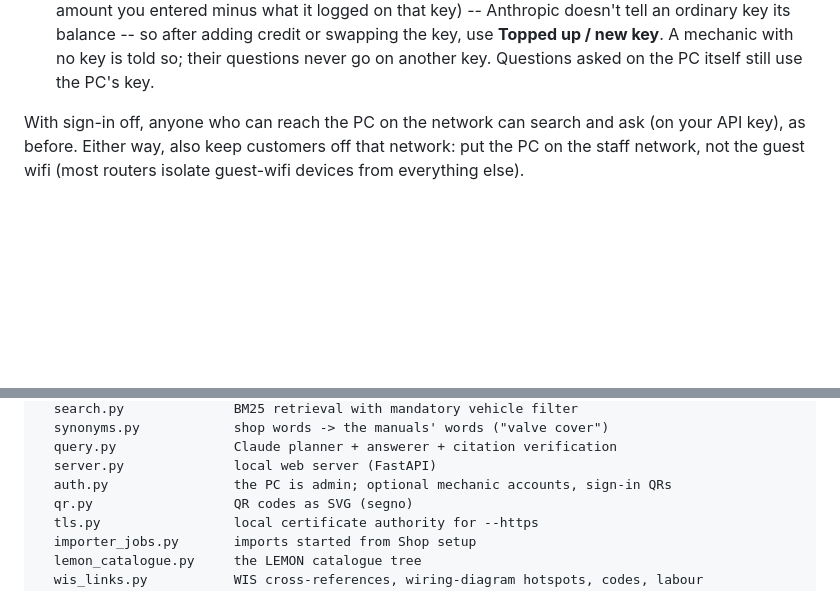
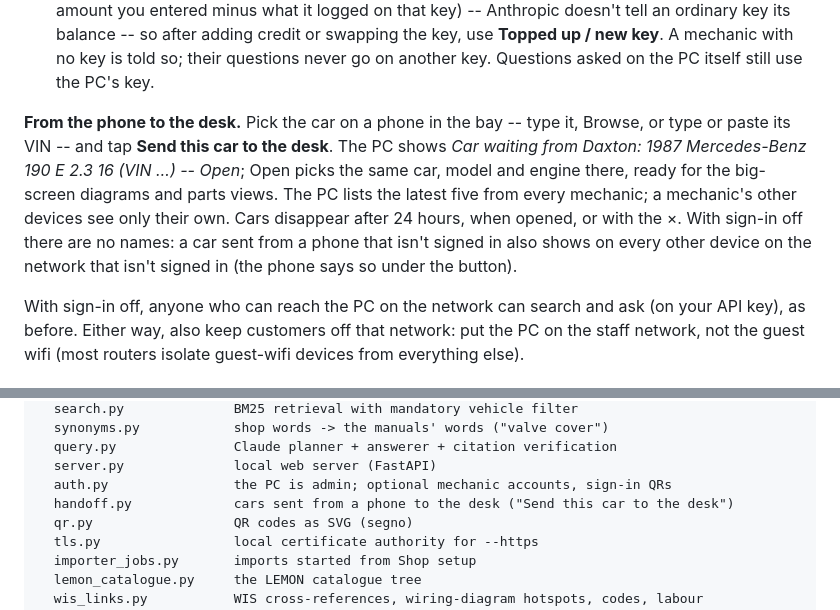
Before and after one commit to Cquester/AutoRundown, a Markdown page: README.md, 2 parts joined by grey strips. Drawn GitHub-style; blank space fills up the shorter version.

Commit message:
Docs: send a car from a phone to the desk
Co-Authored-By: Claude Opus 5.5 <noreply@anthropic.com>

```diff
--- a/README.md
+++ b/README.md
@@ -233,6 +233,17 @@ refuses those requests from them.
   swapping the key, use **Topped up / new key**. A mechanic with no key is
   told so; their questions never go on another key. Questions asked on the PC
   itself still use the PC's key.
+
+**From the phone to the desk.** Pick the car on a phone in the bay -- type
+it, Browse, or type or paste its VIN -- and tap **Send this car to the desk**.
+The PC shows *Car waiting from Daxton: 1987 Mercedes-Benz 190 E 2.3 16 (VIN
+…) -- Open*; Open picks the same car, model and engine there, ready for the
+big-screen diagrams and parts views. The PC lists the latest five from every
+mechanic; a mechanic's other devices see only their own. Cars disappear
+after 24 hours, when opened, or with the ×. With sign-in off there are no
+names: a car sent from a phone that isn't signed in also shows on every
+other device on the network that isn't signed in (the phone says so under
+the button).
 
 With sign-in off, anyone who can reach the PC on the network can search and
 ask (on your API key), as before. Either way, also keep customers off that
@@ -538,6 +549,7 @@ autorundown/             the app (everything the installer ships)
   query.py               Claude planner + answerer + citation verification
   server.py              local web server (FastAPI)
   auth.py                the PC is admin; optional mechanic accounts, sign-in QRs
+  handoff.py             cars sent from a phone to the desk ("Send this car to the desk")
   qr.py                  QR codes as SVG (segno)
   tls.py                 local certificate authority for --https
   importer_jobs.py       imports started from Shop setup
```
Also changed, not shown: CLAUDE.md (+3 -1 lines), docs/notes/shop-network.md (+39 -0 lines).
